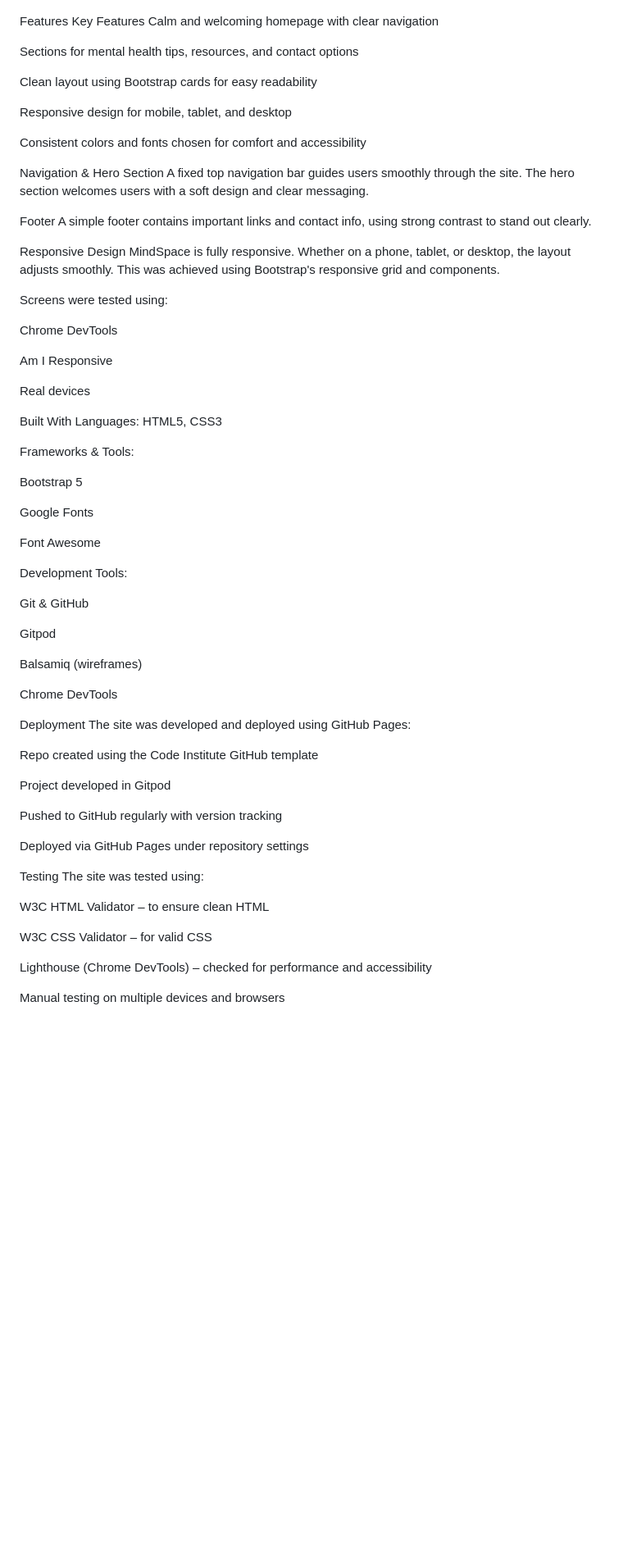
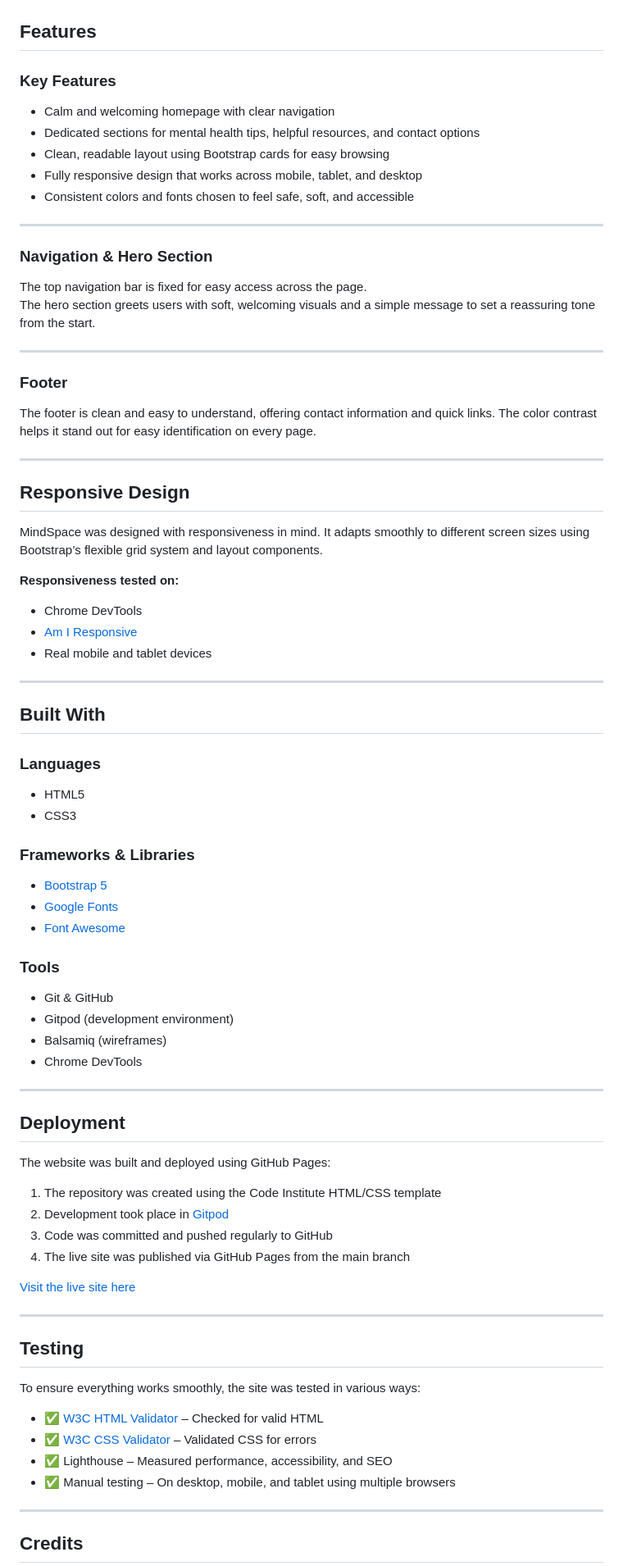
Before and after one commit to khalidmohamud20/Mental-Health, a Markdown page: README.md, the part around one of its changes. Shown at 82% size. GitHub-like rendering; blank space fills up the shorter version.

```diff
--- a/README.md
+++ b/README.md
@@ -84,75 +84,87 @@ To plan out the layout of MindSpace, I created wireframes showing how the websit
 ![Desktop Wireframe](images/Desktop%20Wireframe%20%20.png)
 ![Desktop Wireframe 2](images/Desktop%20Wireframe%202%20.png)
 
-Features
-Key Features
-Calm and welcoming homepage with clear navigation
+## Features
 
-Sections for mental health tips, resources, and contact options
+### Key Features
 
-Clean layout using Bootstrap cards for easy readability
+- Calm and welcoming homepage with clear navigation
+- Dedicated sections for mental health tips, helpful resources, and contact options
+- Clean, readable layout using Bootstrap cards for easy browsing
+- Fully responsive design that works across mobile, tablet, and desktop
+- Consistent colors and fonts chosen to feel safe, soft, and accessible
 
-Responsive design for mobile, tablet, and desktop
+---
 
-Consistent colors and fonts chosen for comfort and accessibility
+### Navigation & Hero Section
 
-Navigation & Hero Section
-A fixed top navigation bar guides users smoothly through the site. The hero section welcomes users with a soft design and clear messaging.
+The top navigation bar is fixed for easy access across the page.
+The hero section greets users with soft, welcoming visuals and a simple message to set a reassuring tone from the start.
 
-Footer
-A simple footer contains important links and contact info, using strong contrast to stand out clearly.
+---
 
-Responsive Design
-MindSpace is fully responsive. Whether on a phone, tablet, or desktop, the layout adjusts smoothly. This was achieved using Bootstrap's responsive grid and components.
+### Footer
 
-Screens were tested using:
+The footer is clean and easy to understand, offering contact information and quick links. The color contrast helps it stand out for easy identification on every page.
 
-Chrome DevTools
+---
 
-Am I Responsive
+## Responsive Design
 
-Real devices
+MindSpace was designed with responsiveness in mind. It adapts smoothly to different screen sizes using Bootstrap’s flexible grid system and layout components.
 
-Built With
-Languages: HTML5, CSS3
+**Responsiveness tested on:**
+- Chrome DevTools
+- [Am I Responsive](https://ui.dev/amiresponsive)
+- Real mobile and tablet devices
 
-Frameworks & Tools:
+---
 
-Bootstrap 5
+## Built With
 
-Google Fonts
+### Languages
 
-Font Awesome
+- HTML5
+- CSS3
 
-Development Tools:
+### Frameworks & Libraries
 
-Git & GitHub
+- [Bootstrap 5](https://getbootstrap.com/)
+- [Google Fonts](https://fonts.google.com/)
+- [Font Awesome](https://fontawesome.com/)
 
-Gitpod
+### Tools
 
-Balsamiq (wireframes)
+- Git & GitHub
+- Gitpod (development environment)
+- Balsamiq (wireframes)
+- Chrome DevTools
 
-Chrome DevTools
+---
 
-Deployment
-The site was developed and deployed using GitHub Pages:
+## Deployment
 
-Repo created using the Code Institute GitHub template
+The website was built and deployed using GitHub Pages:
 
-Project developed in Gitpod
+1. The repository was created using the Code Institute HTML/CSS template
+2. Development took place in [Gitpod](https://gitpod.io/)
+3. Code was committed and pushed regularly to GitHub
+4. The live site was published via GitHub Pages from the main branch
 
-Pushed to GitHub regularly with version tracking
+[Visit the live site here](#) <!-- Replace with your actual link -->
 
-Deployed via GitHub Pages under repository settings
+---
 
-Testing
-The site was tested using:
+## Testing
 
-W3C HTML Validator – to ensure clean HTML
+To ensure everything works smoothly, the site was tested in various ways:
 
-W3C CSS Validator – for valid CSS
+- ✅ [W3C HTML Validator](https://validator.w3.org/) – Checked for valid HTML
+- ✅ [W3C CSS Validator](https://jigsaw.w3.org/css-validator/) – Validated CSS for errors
+- ✅ Lighthouse – Measured performance, accessibility, and SEO
+- ✅ Manual testing – On desktop, mobile, and tablet using multiple browsers
 
-Lighthouse (Chrome DevTools) – checked for performance and accessibility
+---
 
-Manual testing on multiple devices and browsers
+## Credits
 
```
Also changed, not shown: other parts of README.md (+20 -16 lines).
